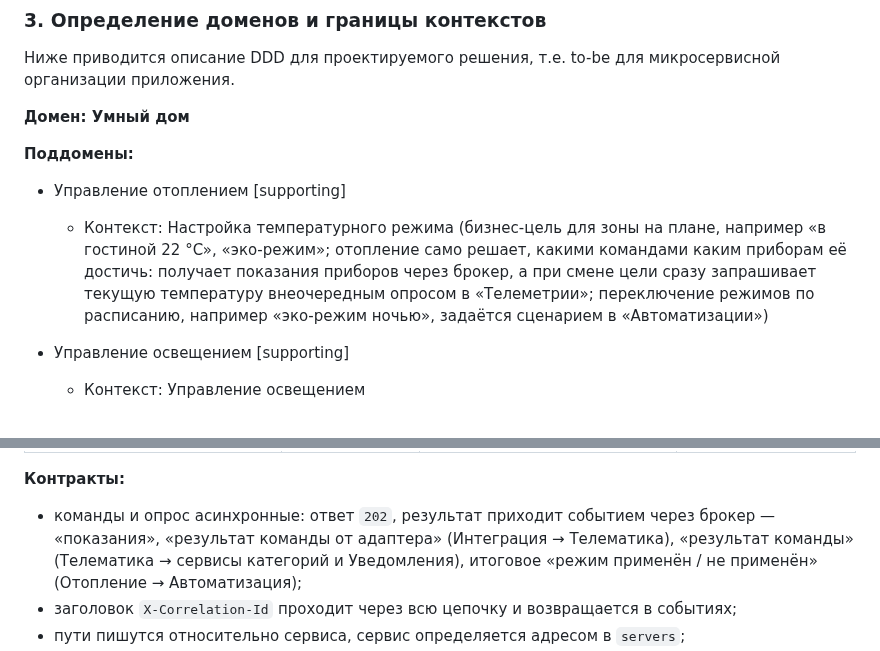
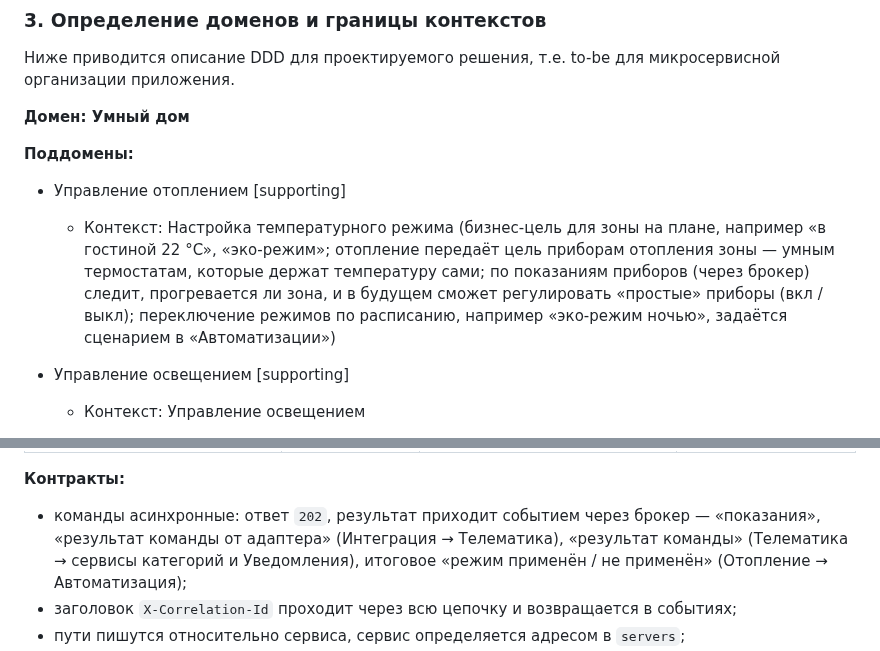
Before and after one commit to Lyamin-av/architecture-warmhouse, a Markdown page: README.md, 2 parts joined by grey strips. Rendered like a GitHub page.

```diff
--- a/README.md
+++ b/README.md
@@ -56,10 +56,10 @@
 - Управление отоплением [supporting]
     - Контекст: Настройка температурного режима (бизнес-цель для зоны
       на плане, например «в гостиной 22 °C», «эко-режим»;
-      отопление само решает, какими командами каким приборам её достичь:
-      получает показания приборов через брокер, а при смене цели
-      сразу запрашивает текущую температуру внеочередным опросом
-      в «Телеметрии»; переключение режимов по расписанию, например
+      отопление передаёт цель приборам отопления зоны — умным термостатам,
+      которые держат температуру сами; по показаниям приборов (через брокер)
+      следит, прогревается ли зона, и в будущем сможет регулировать
+      «простые» приборы (вкл / выкл); переключение режимов по расписанию, например
       «эко-режим ночью», задаётся сценарием в «Автоматизации»)
 
 - Управление освещением [supporting]
@@ -544,7 +548,7 @@ OpenAPI 3.0 по файлу на сервис (открываются в [Swagge
 | `temperature-mode.result` — режим применён / не применён | Отопление | Автоматизация | [heating-events.yaml](api/heating-events.yaml) |
 
 **Контракты:**
-- команды и опрос асинхронные: ответ `202`, результат приходит событием
+- команды асинхронные: ответ `202`, результат приходит событием
   через брокер — «показания», «результат команды от адаптера» (Интеграция → Телематика),
   «результат команды» (Телематика → сервисы категорий и Уведомления),
   итоговое «режим применён / не применён» (Отопление → Автоматизация);
```
Also changed, not shown: other parts of README.md (+12 -8 lines), diagrams/c4-containers.png, 9 other files.
